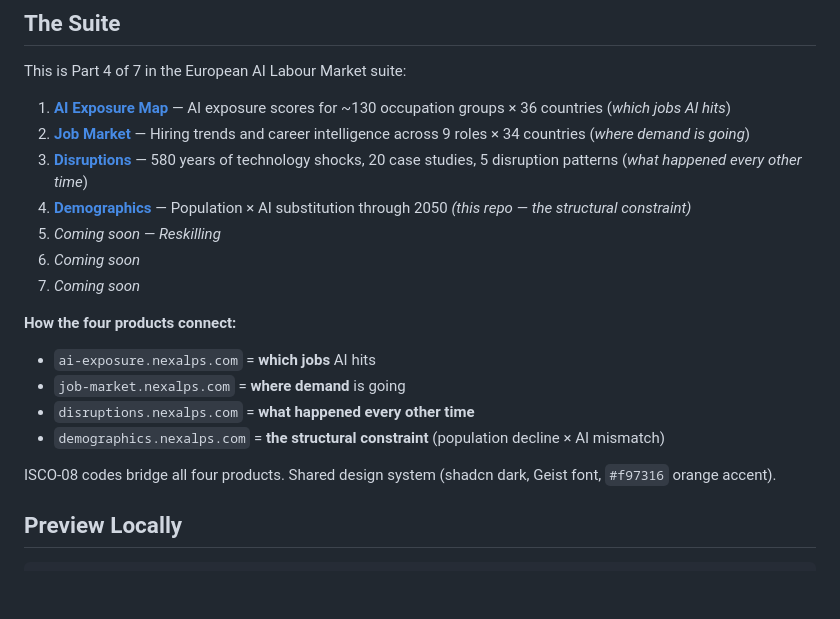
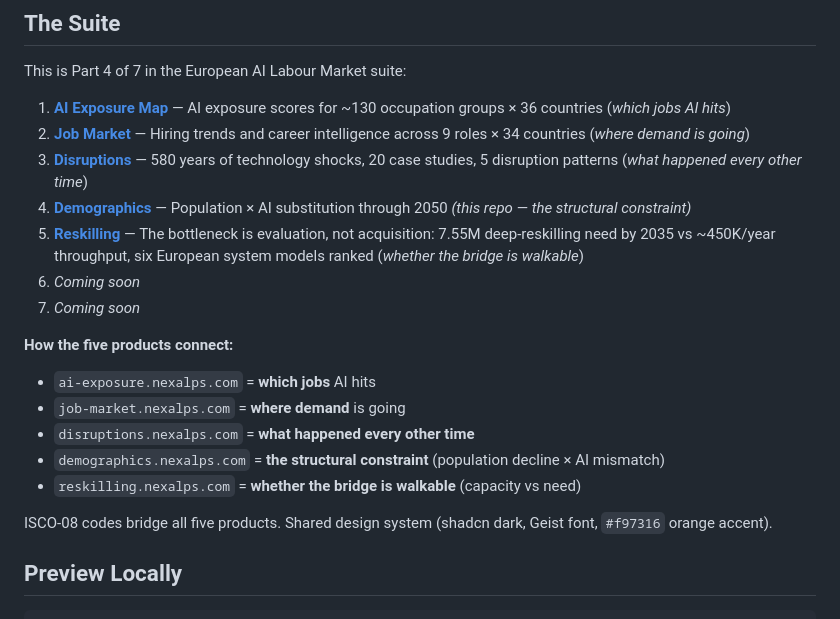
Before and after one commit to Ph1lM4/european-demographics-map, a Markdown page: README.md, the part around the change. Drawn GitHub-style; blank space fills up the shorter version.

Commit message:
Replace 'Coming soon — Reskilling' with full Layer 5 entry
Layer 5 of 7 just launched at https://reskilling.nexalps.com.
Updates The Suite section with full description and bumps
'How the four products connect' to five with the new
'whether the bridge is walkable' positioning.

Made-with: Cursor

```diff
--- a/README.md
+++ b/README.md
@@ -78,18 +78,19 @@ This is Part 4 of 7 in the European AI Labour Market suite:
 2. **[Job Market](https://job-market.nexalps.com)** — Hiring trends and career intelligence across 9 roles × 34 countries (*where demand is going*)
 3. **[Disruptions](https://disruptions.nexalps.com)** — 580 years of technology shocks, 20 case studies, 5 disruption patterns (*what happened every other time*)
 4. **[Demographics](https://demographics.nexalps.com)** — Population × AI substitution through 2050 *(this repo — the structural constraint)*
-5. *Coming soon — Reskilling*
+5. **[Reskilling](https://reskilling.nexalps.com)** — The bottleneck is evaluation, not acquisition: 7.55M deep-reskilling need by 2035 vs ~450K/year throughput, six European system models ranked (*whether the bridge is walkable*)
 6. *Coming soon*
 7. *Coming soon*
 
-**How the four products connect:**
+**How the five products connect:**
 
 - `ai-exposure.nexalps.com` = **which jobs** AI hits
 - `job-market.nexalps.com` = **where demand** is going
 - `disruptions.nexalps.com` = **what happened every other time**
 - `demographics.nexalps.com` = **the structural constraint** (population decline × AI mismatch)
+- `reskilling.nexalps.com` = **whether the bridge is walkable** (capacity vs need)
 
-ISCO-08 codes bridge all four products. Shared design system (shadcn dark, Geist font, `#f97316` orange accent).
+ISCO-08 codes bridge all five products. Shared design system (shadcn dark, Geist font, `#f97316` orange accent).
 
 ## Preview Locally
 
```
